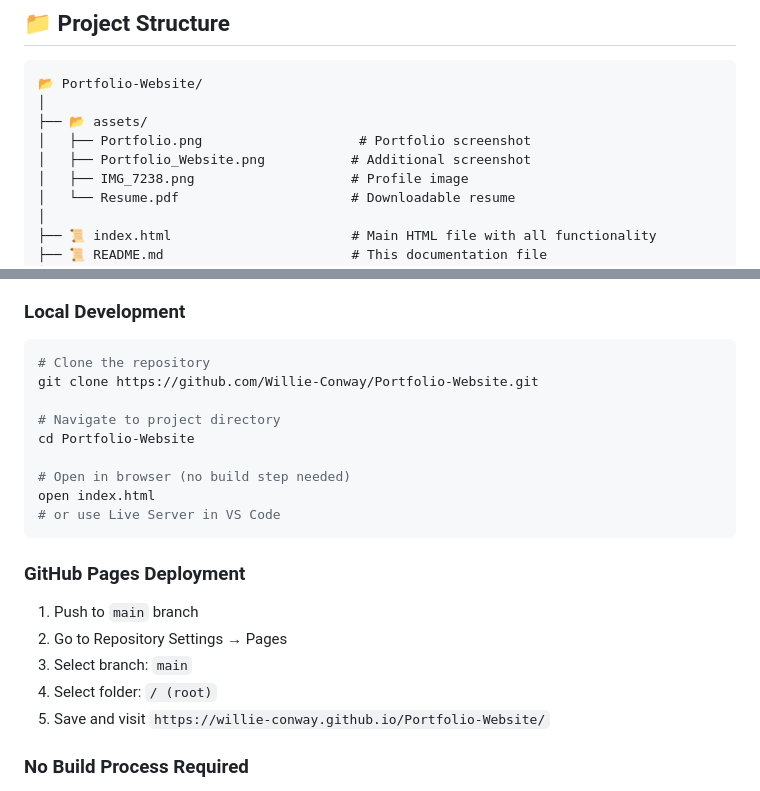
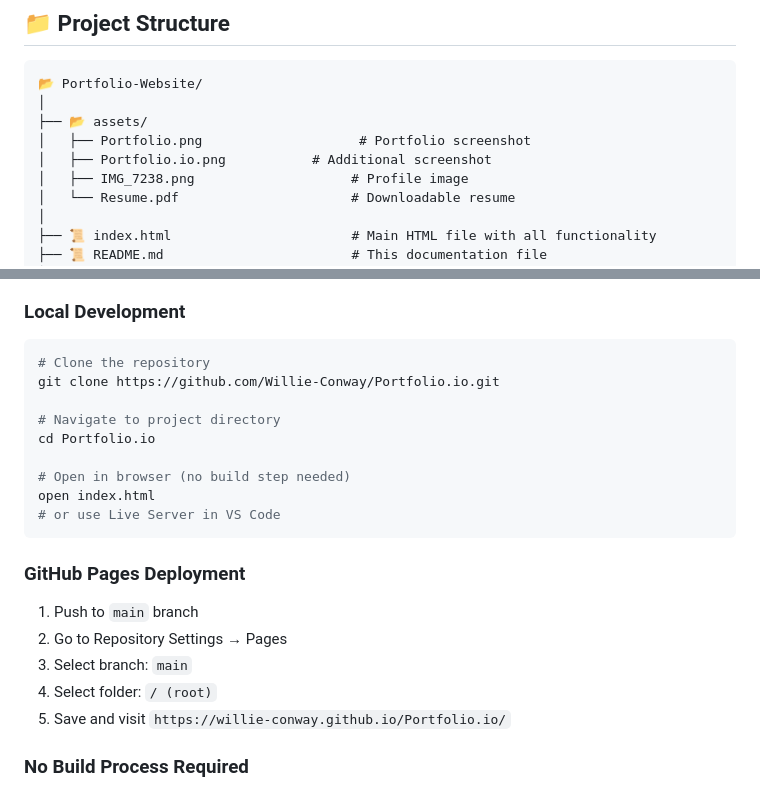
Before and after one commit to Willie-Conway/Portfolio-Website, a Markdown page: README.md, 2 parts joined by grey strips. Rendered like a GitHub page.

Commit message:
Update portfolio links and file names in README

````diff
--- a/README.md
+++ b/README.md
@@ -46,7 +46,7 @@
 │
 ├── 📂 assets/
 │   ├── Portfolio.png                    # Portfolio screenshot
-│   ├── Portfolio_Website.png           # Additional screenshot
+│   ├── Portfolio.io.png           # Additional screenshot
 │   ├── IMG_7238.png                    # Profile image
 │   └── Resume.pdf                      # Downloadable resume
 │
@@ -201,10 +201,10 @@
 
 ```bash
 # Clone the repository
-git clone https://github.com/Willie-Conway/Portfolio-Website.git
+git clone https://github.com/Willie-Conway/Portfolio.io.git
 
 # Navigate to project directory
-cd Portfolio-Website
+cd Portfolio.io
 
 # Open in browser (no build step needed)
 open index.html
@@ -217,7 +217,7 @@ open index.html
 2. Go to Repository Settings → Pages
 3. Select branch: `main`
 4. Select folder: `/ (root)`
-5. Save and visit `https://willie-conway.github.io/Portfolio-Website/`
+5. Save and visit `https://willie-conway.github.io/Portfolio.io/`
 
 ### **No Build Process Required**
 
````
Also changed, not shown: other parts of README.md (+2 -2 lines).
